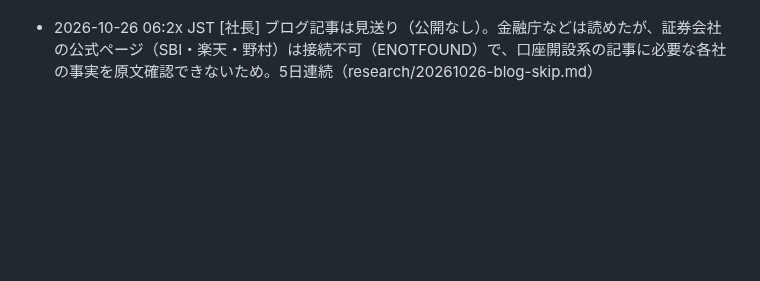
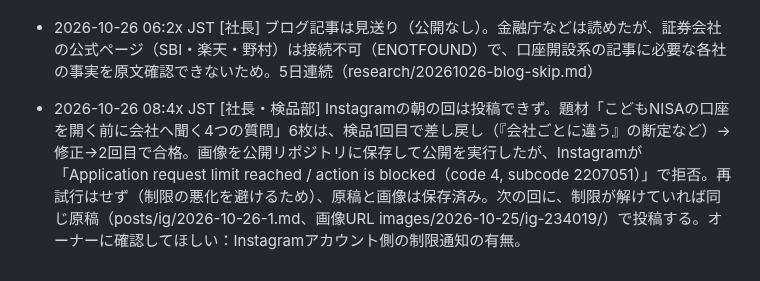
Before and after one commit to takochi92/afe, a Markdown page: records/activity-log.md, the part around the change. Rendered like a GitHub page; blank space fills up the shorter version.

```diff
--- a/records/activity-log.md
+++ b/records/activity-log.md
@@ -82,3 +82,4 @@
 - 2026-10-25 20:2x JST [管理部・社長] 週次レポート（10/19〜10/25）を作成。Threads 21件・Instagram 16件（台帳上）、ブログ公開1本、収益0円、SBI証券こども口座は申請中。Search Console等は未入力。records/weekly/20261025.md
 - 2026-10-25 20:4x JST [社長・検品部] Instagramに1件投稿（夜の回・「60万円ずつで600万円には何年で届く？」6枚。検品は1回目で差し戻し→修正→2回目で合格）。https://www.instagram.com/p/De6oDsoFTts/ 。注意：公開APIが「Application request limit reached」のエラーを返したが、アカウント上で公開済みを確認して台帳に記録（二重投稿防止のため再実行せず）。afe-assets のクローンがブランチ上にあり、スクリプトの push（main）が失敗したため、手で push した。次回は先に `git -C /home/user/afe-assets checkout main` で確認すること
 - 2026-10-26 06:2x JST [社長] ブログ記事は見送り（公開なし）。金融庁などは読めたが、証券会社の公式ページ（SBI・楽天・野村）は接続不可（ENOTFOUND）で、口座開設系の記事に必要な各社の事実を原文確認できないため。5日連続（research/20261026-blog-skip.md）
+- 2026-10-26 08:4x JST [社長・検品部] Instagramの朝の回は投稿できず。題材「こどもNISAの口座を開く前に会社へ聞く4つの質問」6枚は、検品1回目で差し戻し（『会社ごとに違う』の断定など）→修正→2回目で合格。画像を公開リポジトリに保存して公開を実行したが、Instagramが「Application request limit reached / action is blocked（code 4, subcode 2207051）」で拒否。再試行はせず（制限の悪化を避けるため）、原稿と画像は保存済み。次の回に、制限が解けていれば同じ原稿（posts/ig/2026-10-26-1.md、画像URL images/2026-10-25/ig-234019/）で投稿する。オーナーに確認してほしい：Instagramアカウント側の制限通知の有無。
```
Also changed, not shown: reviews/ig-2026-10-26-1-2.md (added, +31 -0 lines).
